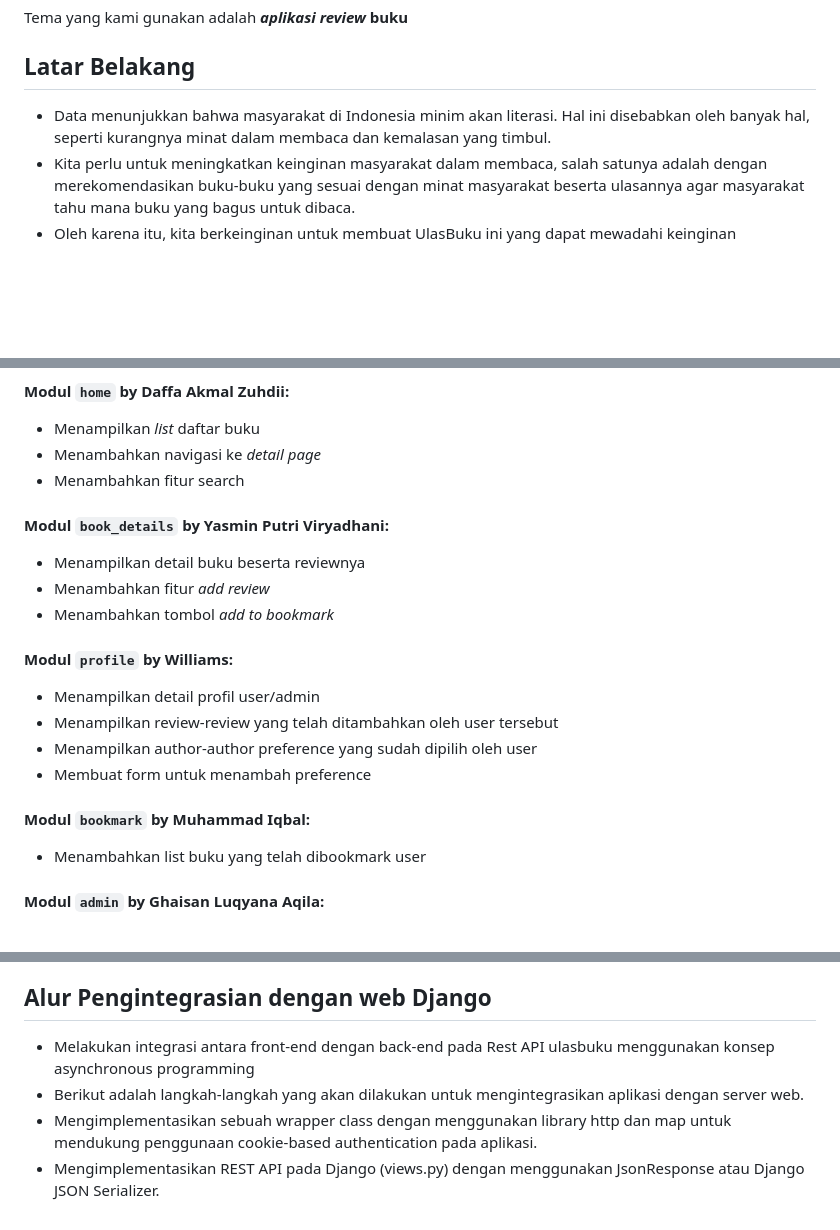
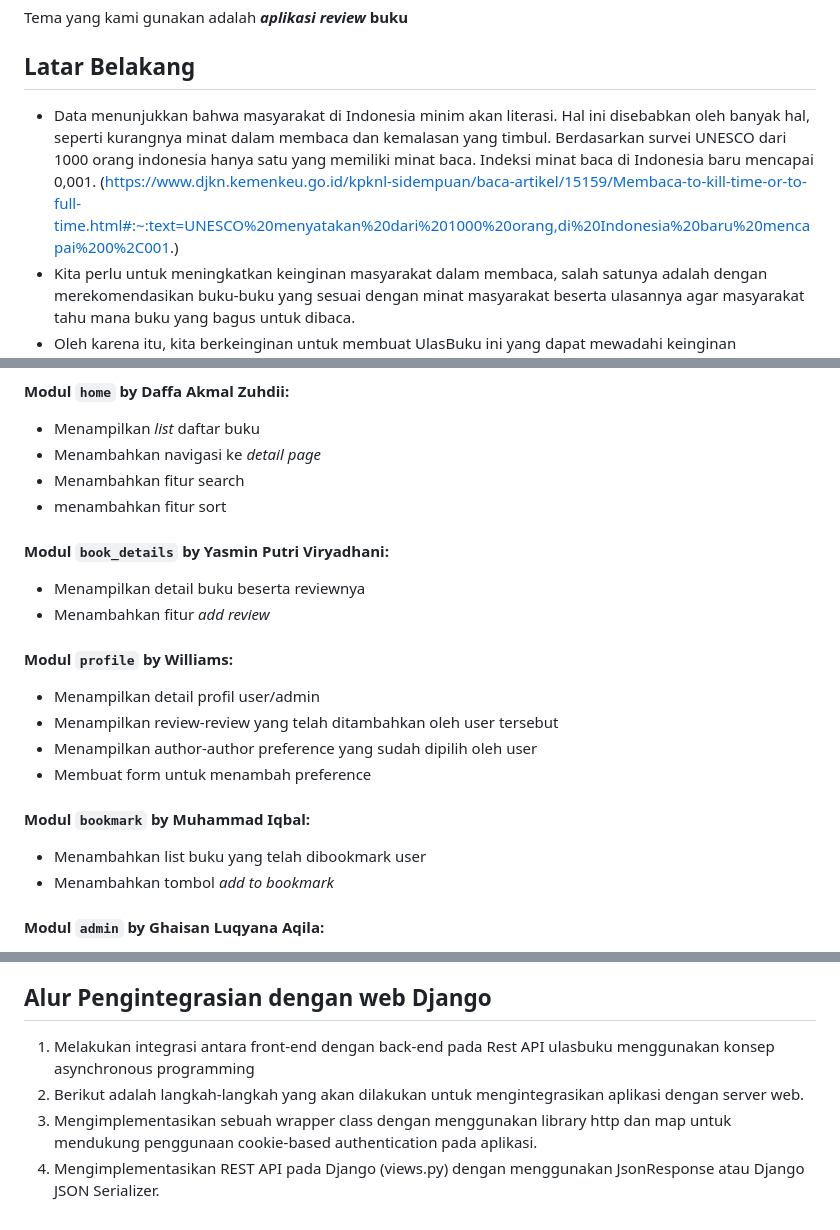
Before and after one commit to yps-a04/ulasbuku_mobile, a Markdown page: README.md, 3 parts joined by grey strips. Drawn GitHub-style; blank space fills up the shorter version.

```diff
--- a/README.md
+++ b/README.md
@@ -18,7 +18,8 @@ Nama aplikasi yang kami pilih adalah **UlasBuku** yang berfungsi untuk memberi u
 Tema yang kami gunakan adalah **<i>aplikasi review</i> buku**
 
 ## Latar Belakang
-- Data menunjukkan bahwa masyarakat di Indonesia minim akan literasi. Hal ini disebabkan oleh banyak hal, seperti kurangnya minat dalam membaca dan kemalasan yang timbul.
+- Data menunjukkan bahwa masyarakat di Indonesia minim akan literasi. Hal ini disebabkan oleh banyak hal, seperti kurangnya minat dalam membaca dan kemalasan yang timbul. Berdasarkan survei UNESCO dari 1000 orang indonesia hanya satu yang memiliki minat baca. Indeksi minat baca di Indonesia baru mencapai 0,001.
+ (https://www.djkn.kemenkeu.go.id/kpknl-sidempuan/baca-artikel/15159/Membaca-to-kill-time-or-to-full-time.html#:~:text=UNESCO%20menyatakan%20dari%201000%20orang,di%20Indonesia%20baru%20mencapai%200%2C001.)
 - Kita perlu untuk meningkatkan keinginan masyarakat dalam membaca, salah satunya adalah dengan merekomendasikan buku-buku yang sesuai dengan minat masyarakat beserta ulasannya agar masyarakat tahu mana buku yang bagus untuk dibaca.
 - Oleh karena itu, kita berkeinginan untuk membuat UlasBuku ini yang dapat mewadahi keinginan masyarakat untuk membaca dan memberikan ulasan terkait hasil bacaan mereka.
 
@@ -32,11 +33,11 @@ Tema yang kami gunakan adalah **<i>aplikasi review</i> buku**
 - Menampilkan *list* daftar buku
 - Menambahkan navigasi ke *detail page*
 - Menambahkan fitur search
+- menambahkan fitur sort
 
 #### Modul <code>book_details</code> by Yasmin Putri Viryadhani:
 - Menampilkan detail buku beserta reviewnya
 - Menambahkan fitur *add review*
-- Menambahkan tombol *add to bookmark*
 
 #### Modul <code>profile</code> by Williams:
 - Menampilkan detail profil user/admin
@@ -46,6 +47,8 @@ Tema yang kami gunakan adalah **<i>aplikasi review</i> buku**
 
 #### Modul <code>bookmark</code> by Muhammad Iqbal:
 - Menambahkan list buku yang telah dibookmark user
+- Menambahkan tombol *add to bookmark*
+
 
 #### Modul <code>admin</code> by Ghaisan Luqyana Aqila:
 - Menambahkan fitur add/delete/edit buku
@@ -65,7 +68,7 @@ Tema yang kami gunakan adalah **<i>aplikasi review</i> buku**
 
 
 ## Alur Pengintegrasian dengan web Django
-- Melakukan integrasi antara front-end dengan back-end pada Rest API ulasbuku menggunakan konsep asynchronous programming
-- Berikut adalah langkah-langkah yang akan dilakukan untuk mengintegrasikan aplikasi dengan server web.
-- Mengimplementasikan sebuah wrapper class dengan menggunakan library http dan map untuk mendukung penggunaan cookie-based authentication pada aplikasi.
-- Mengimplementasikan REST API pada Django (views.py) dengan menggunakan JsonResponse atau Django JSON Serializer.
+1. Melakukan integrasi antara front-end dengan back-end pada Rest API ulasbuku menggunakan konsep asynchronous programming
+2. Berikut adalah langkah-langkah yang akan dilakukan untuk mengintegrasikan aplikasi dengan server web.
+3. Mengimplementasikan sebuah wrapper class dengan menggunakan library http dan map untuk mendukung penggunaan cookie-based authentication pada aplikasi.
+4. Mengimplementasikan REST API pada Django (views.py) dengan menggunakan JsonResponse atau Django JSON Serializer.
```
